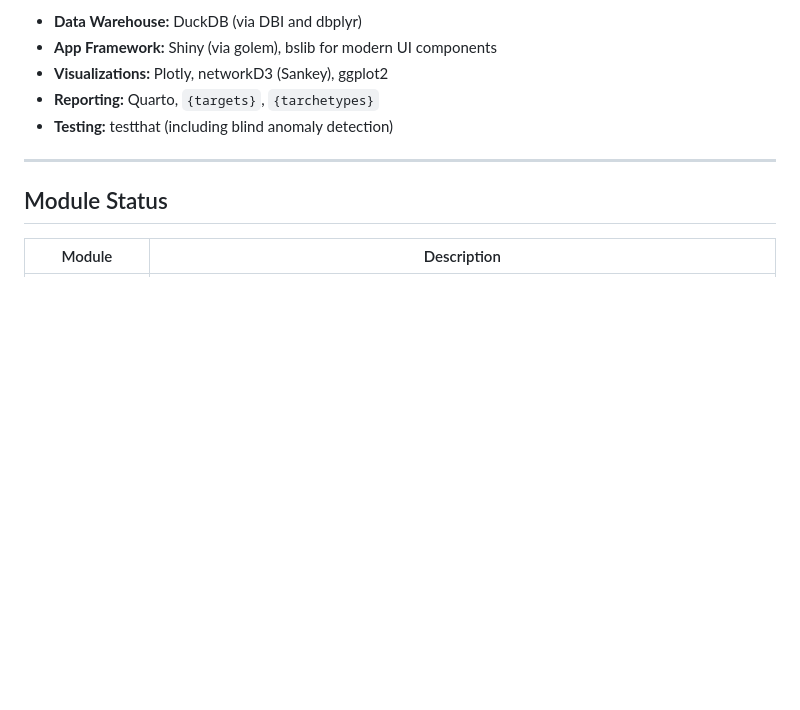
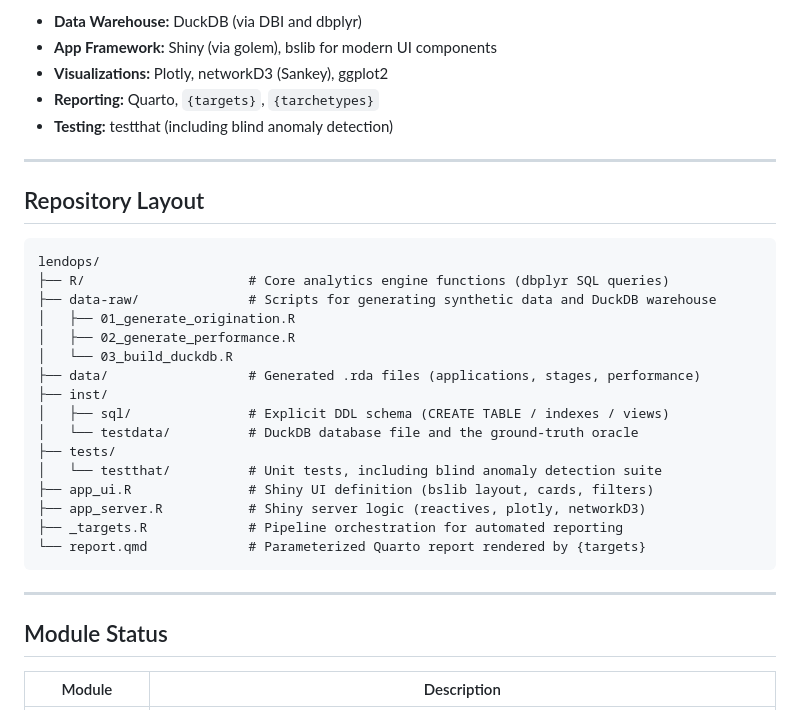
Before and after one commit to arponbiswasanik/lendops, a Markdown page: README.md, the part around the change. GitHub-like rendering; blank space fills up the shorter version.

Commit message:
Added repository layout in the README file.

````diff
--- a/README.md
+++ b/README.md
@@ -28,6 +28,29 @@ graph TD
 - **Visualizations:** Plotly, networkD3 (Sankey), ggplot2
 - **Reporting:** Quarto, `{targets}`, `{tarchetypes}`
 - **Testing:** testthat (including blind anomaly detection)
+
+---
+
+## Repository Layout
+
+```text
+lendops/
+├── R/                     # Core analytics engine functions (dbplyr SQL queries)
+├── data-raw/              # Scripts for generating synthetic data and DuckDB warehouse
+│   ├── 01_generate_origination.R
+│   ├── 02_generate_performance.R
+│   └── 03_build_duckdb.R
+├── data/                  # Generated .rda files (applications, stages, performance)
+├── inst/
+│   ├── sql/               # Explicit DDL schema (CREATE TABLE / indexes / views)
+│   └── testdata/          # DuckDB database file and the ground-truth oracle
+├── tests/
+│   └── testthat/          # Unit tests, including blind anomaly detection suite
+├── app_ui.R               # Shiny UI definition (bslib layout, cards, filters)
+├── app_server.R           # Shiny server logic (reactives, plotly, networkD3)
+├── _targets.R             # Pipeline orchestration for automated reporting
+└── report.qmd             # Parameterized Quarto report rendered by {targets}
+```
 
 ---
 
````
